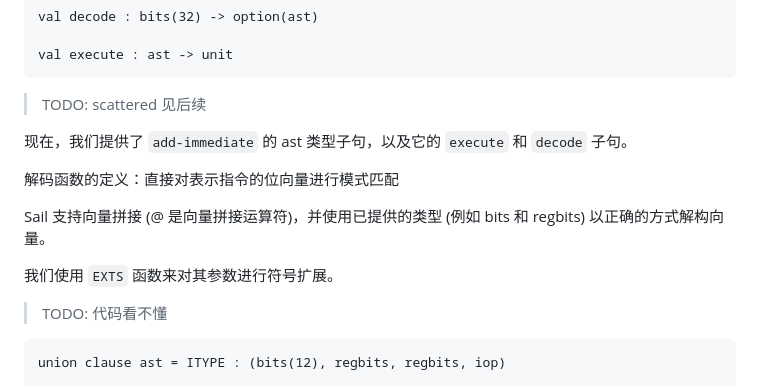
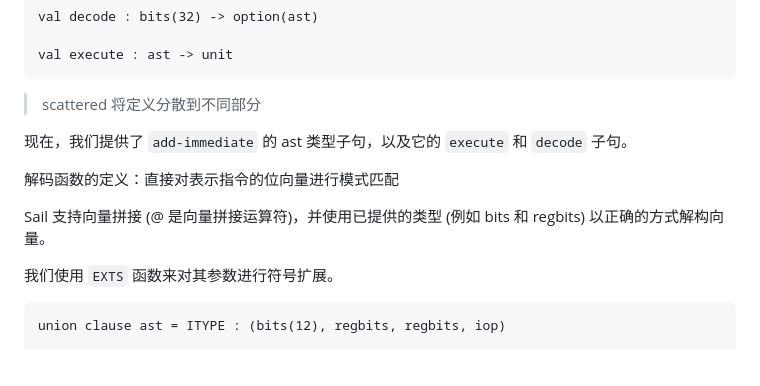
Before and after one commit to trdthg/plct, a Markdown page: doc/sail/lang.md, the part around the change. Rendered like a GitHub page; blank space fills up the shorter version.

Commit message:
fix sail lang doc
Signed-off-by: trdthg <trdthg47@gmail.com>

````diff
--- a/doc/sail/lang.md
+++ b/doc/sail/lang.md
@@ -158,7 +158,7 @@ val decode : bits(32) -> option(ast)
 val execute : ast -> unit
 ```
 
-> TODO: scattered 见后续
+> scattered 将定义分散到不同部分
 
 现在，我们提供了 `add-immediate` 的 ast 类型子句，以及它的 `execute` 和 `decode` 子句。
 
@@ -167,8 +167,6 @@ val execute : ast -> unit
 Sail 支持向量拼接 (@ 是向量拼接运算符)，并使用已提供的类型 (例如 bits 和 regbits) 以正确的方式解构向量。
 
 我们使用 `EXTS` 函数来对其参数进行符号扩展。
-
-> TODO: 代码看不懂
 
 ```ocaml
 union clause ast = ITYPE : (bits(12), regbits, regbits, iop)
````
